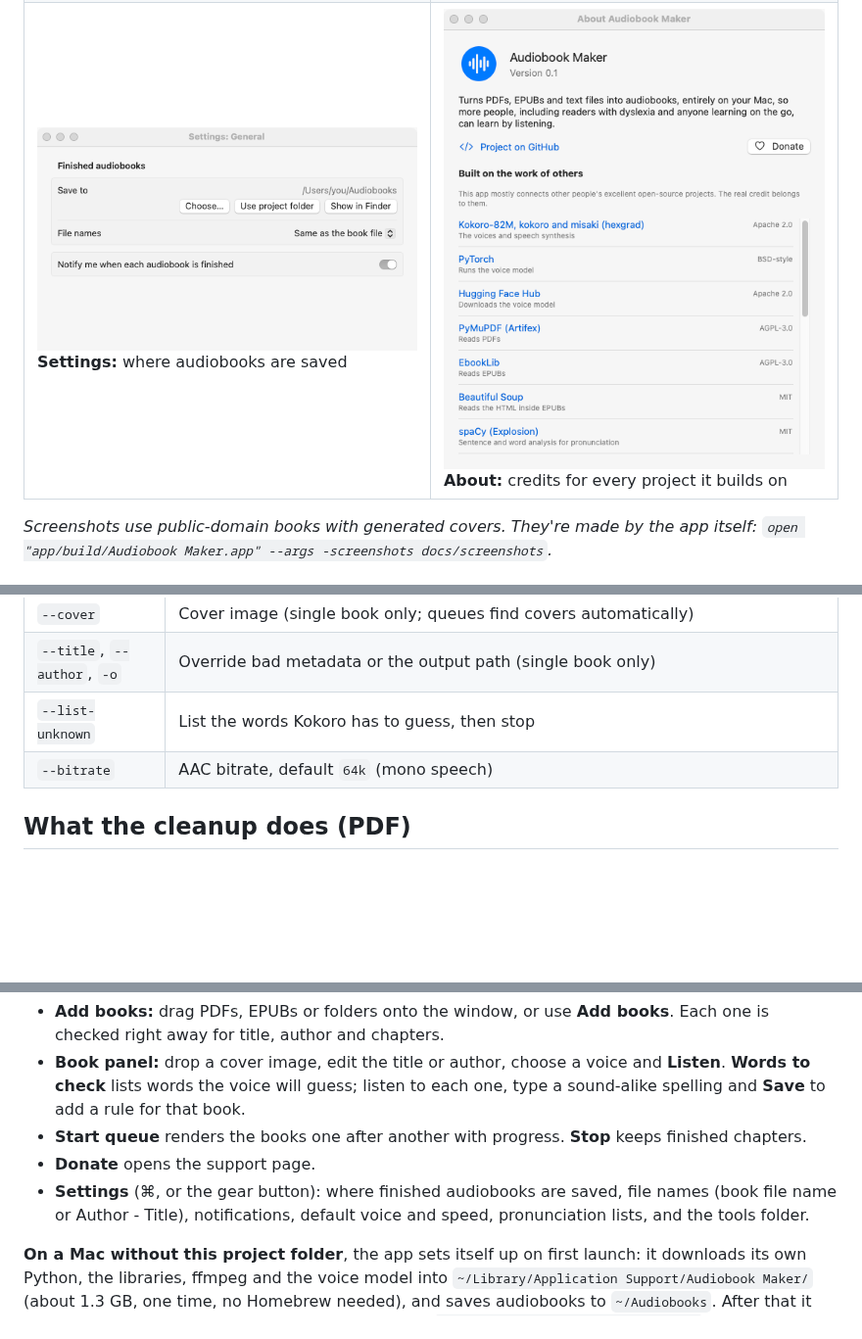
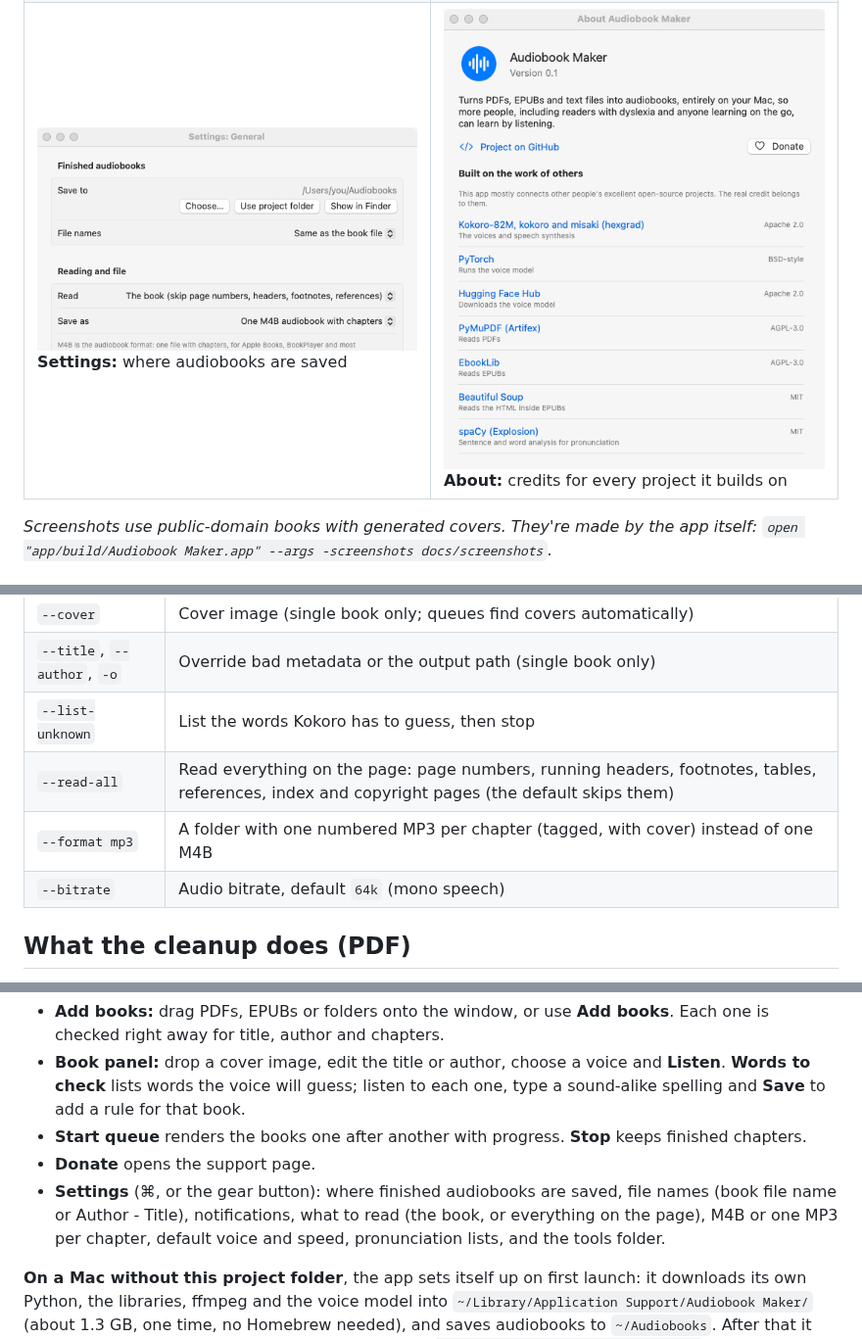
Before and after one commit to TechnAudioToolz/pdf-epub-to-audiobook, a Markdown page: README.md, 3 parts joined by grey strips. Shown at 98% size. Drawn GitHub-style; pictures changed too: docs/screenshots/about.png, docs/screenshots/settings-general.png; blank space fills up the shorter version.

```diff
--- a/README.md
+++ b/README.md
@@ -88,7 +88,9 @@ nohup caffeinate -i .venv/bin/python audiobook.py "/path/to/My Books/" --name-fr
 | `--cover` | Cover image (single book only; queues find covers automatically) |
 | `--title`, `--author`, `-o` | Override bad metadata or the output path (single book only) |
 | `--list-unknown` | List the words Kokoro has to guess, then stop |
-| `--bitrate` | AAC bitrate, default `64k` (mono speech) |
+| `--read-all` | Read everything on the page: page numbers, running headers, footnotes, tables, references, index and copyright pages (the default skips them) |
+| `--format mp3` | A folder with one numbered MP3 per chapter (tagged, with cover) instead of one M4B |
+| `--bitrate` | Audio bitrate, default `64k` (mono speech) |
 
 ## What the cleanup does (PDF)
 
@@ -185,7 +187,7 @@ app/make_dmg.sh          # packages it as app/build/Audiobook Maker.dmg (drag-to
 - **Book panel:** drop a cover image, edit the title or author, choose a voice and **Listen**. **Words to check** lists words the voice will guess; listen to each one, type a sound-alike spelling and **Save** to add a rule for that book.
 - **Start queue** renders the books one after another with progress. **Stop** keeps finished chapters.
 - **Donate** opens the support page.
-- **Settings** (⌘, or the gear button): where finished audiobooks are saved, file names (book file name or Author - Title), notifications, default voice and speed, pronunciation lists, and the tools folder.
+- **Settings** (⌘, or the gear button): where finished audiobooks are saved, file names (book file name or Author - Title), notifications, what to read (the book, or everything on the page), M4B or one MP3 per chapter, default voice and speed, pronunciation lists, and the tools folder.
 
 **On a Mac without this project folder**, the app sets itself up on first launch: it downloads its own Python, the libraries, ffmpeg and the voice model into `~/Library/Application Support/Audiobook Maker/` (about 1.3 GB, one time, no Homebrew needed), and saves audiobooks to `~/Audiobooks`. After that it runs offline. The same installer can be run by hand: `UV=uv ./install_engine.sh <folder>`.
 
```
Also changed, not shown: docs/screenshots/book-panel.png, docs/screenshots/main-dark.png, docs/screenshots/main-light.png, 6 other files.
